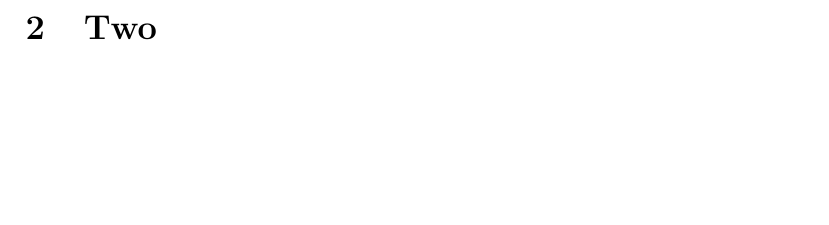
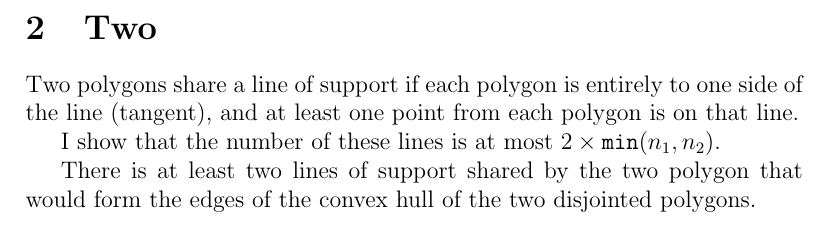
Before and after one commit to atrinh1996/CS163Fall2022, a LaTeX problem sheet (HW/HW1/HW1_CS163_AmyBui.tex): part of page 4 of 6, cut so that both start at the same text, the shorter picture padded with empty space. Compiled offline with pdfLaTeX.

Commit message:
added updated hw1 probs

```diff
--- a/HW/HW1/HW1_CS163_AmyBui.tex
+++ b/HW/HW1/HW1_CS163_AmyBui.tex
@@ -156,6 +156,12 @@
     \section{Two}
     \label{sec:two}
 
+    Two polygons share a line of support if each polygon is entirely to one side of the line (tangent), and at least one point from each polygon is on that line.
+
+    I show that the number of these lines is at most $2 \times \texttt{min}(n_1, n_2)$.
+
+    There is at least two lines of support shared by the two polygon that would form the edges of the convex hull of the two disjointed polygons.
+
 
     \pagebreak
     % END %%%%%%%%%%%%%%%%%%%%%%%%%%%%%%%%%%%%%%%%%%%%%%%%%%%%%%%%%%%%%%%%%%%
```
Also changed, not shown: HW/HW1/HW1_CS163_AmyBui.pdf.
